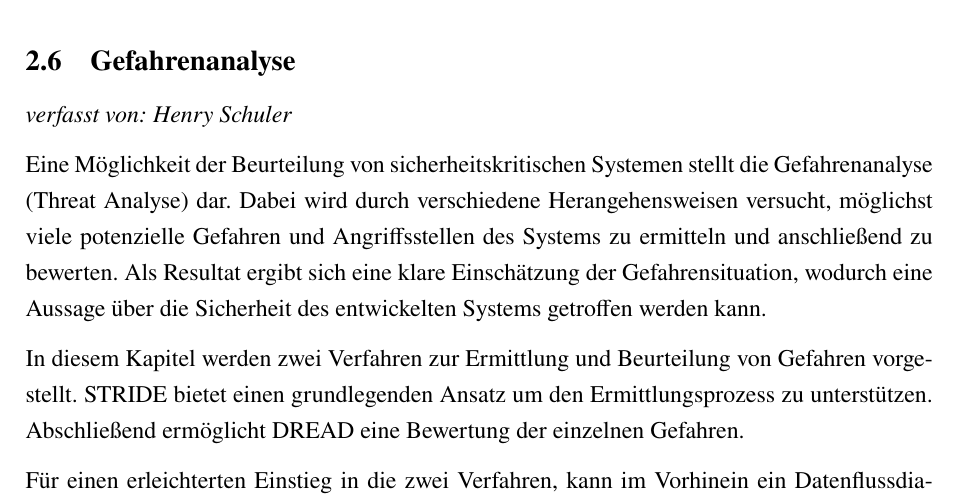
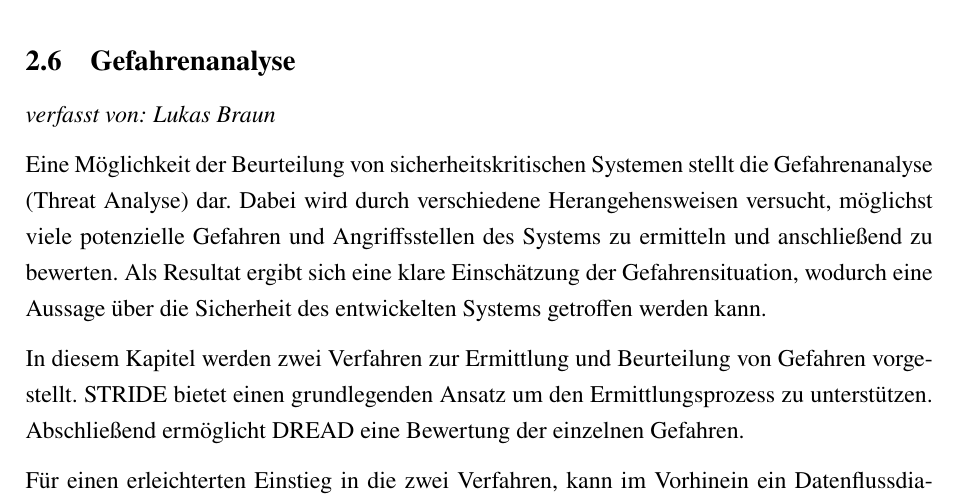
Before and after one commit to DHBW-FN-TIT20/user-authentication-using-voice-recognition, a LaTeX paper (latex/main.tex, which reads latex/chapter/Grundlagen.tex): part of page 29 of 81, cut so that both start at the same text. Compiled offline with pdfLaTeX.

Commit message:
vLB bei Gefahrenanalyse

```diff
--- a/latex/chapter/Grundlagen.tex
+++ b/latex/chapter/Grundlagen.tex
@@ -451,7 +451,7 @@ Im Regelfall werden hierbei Daten verwendet, welche zwar aus dem gleichen Datens
 
 \subsection{Gefahrenanalyse}
 
-\textauthor{\vHS}{}{}
+\textauthor{\vLB}{}{}
 
 Eine Möglichkeit der Beurteilung von sicherheitskritischen Systemen stellt die Gefahrenanalyse (Threat Analyse) dar.
 Dabei wird durch verschiedene Herangehensweisen versucht, möglichst viele potenzielle Gefahren und Angriffsstellen des Systems zu ermitteln und anschließend zu bewerten.
```
